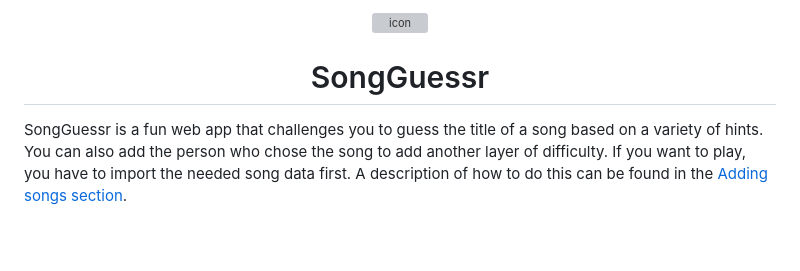
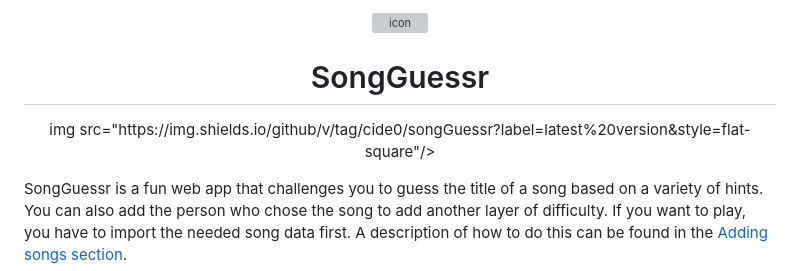
Before and after one commit to cide0/songGuessr, a Markdown page: readme.md, the part around one of its changes. GitHub-like rendering; blank space fills up the shorter version; grey boxes are pictures that could not be loaded.

Commit message:
chore: Updated readme.

```diff
--- a/readme.md
+++ b/readme.md
@@ -2,4 +2,5 @@
 <h1 align="center">SongGuessr</h1>
+<p align="center">img src="https://img.shields.io/github/v/tag/cide0/songGuessr?label=latest%20version&style=flat-square"/></p>
 
 SongGuessr is a fun web app that challenges you to guess the title of a song based on a variety of hints.
 You can also add the person who chose the song to add another layer of difficulty.
```
Also changed, not shown: other parts of readme.md (+1 -1 lines).
